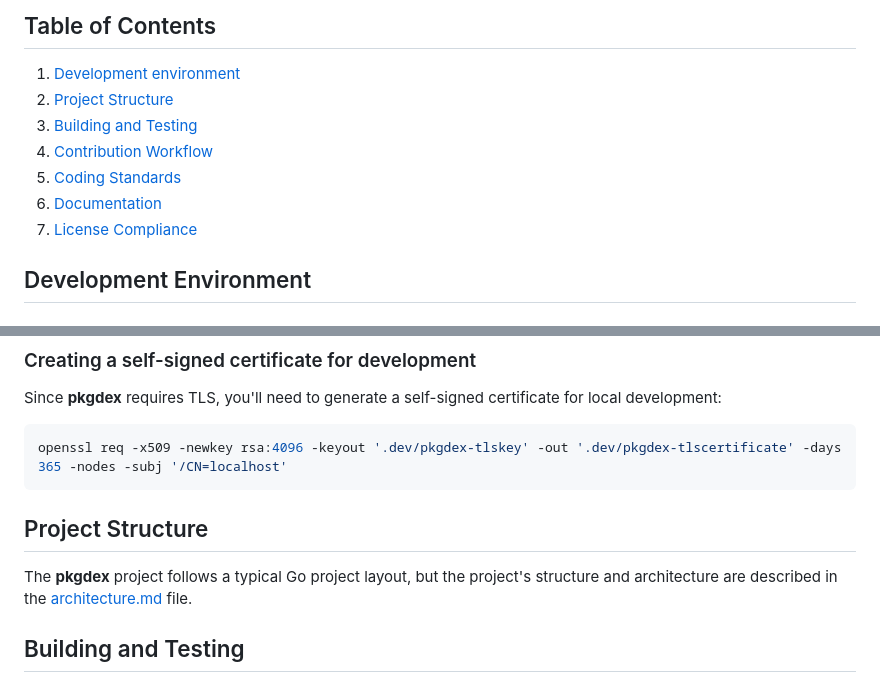
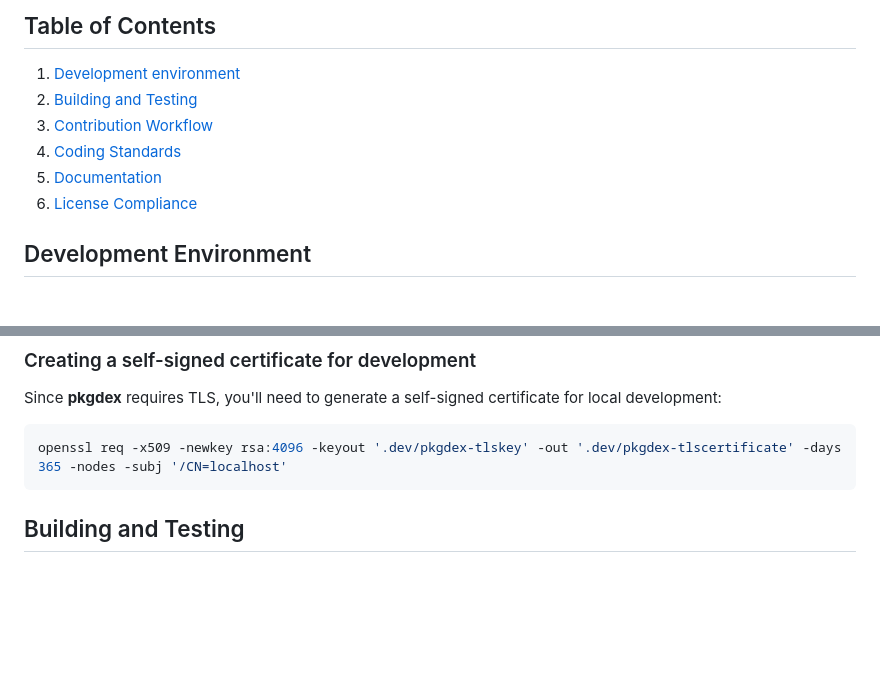
Before and after one commit to cipherdothost/pkgdex, a Markdown page: docs/development.md, 2 parts joined by grey strips. Drawn GitHub-style; blank space fills up the shorter version.

Commit message:
Remove "Project Structure" section
Signed-off-by: James Pond <james@cipher.host>

````diff
--- a/docs/development.md
+++ b/docs/development.md
@@ -18,12 +18,11 @@ contribution guidelines and our code of conduct.
 ## Table of Contents
 
 1. [Development environment](#development-environment-setup)
-2. [Project Structure](#project-structure)
-3. [Building and Testing](#building-and-testing)
-4. [Contribution Workflow](#contribution-workflow)
-5. [Coding Standards](#coding-standards)
-6. [Documentation](#documentation)
-7. [License Compliance](#license-compliance)
+2. [Building and Testing](#building-and-testing)
+3. [Contribution Workflow](#contribution-workflow)
+4. [Coding Standards](#coding-standards)
+5. [Documentation](#documentation)
+6. [License Compliance](#license-compliance)
 
 ## Development Environment
 
@@ -71,12 +70,6 @@ certificate for local development:
 ```bash
 openssl req -x509 -newkey rsa:4096 -keyout '.dev/pkgdex-tlskey' -out '.dev/pkgdex-tlscertificate' -days 365 -nodes -subj '/CN=localhost'
 ```
-
-## Project Structure
-
-The **pkgdex** project follows a typical Go project layout, but the
-project's structure and architecture are described in the
-[architecture.md](architecture.md) file.
 
 ## Building and Testing
 
````
